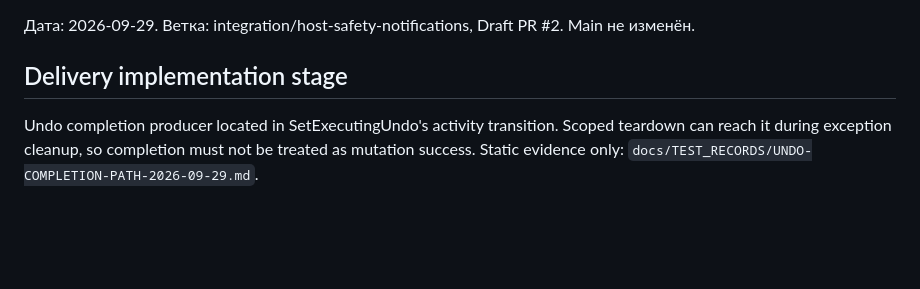
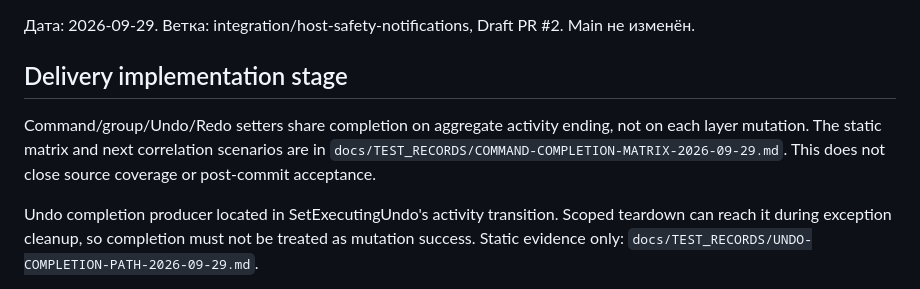
Before and after one commit to ios3kov/FSTR-Line, a Markdown page: docs/DEVELOPMENT-STATUS-2026-09-28.md, the part around the change. GitHub-like rendering; blank space fills up the shorter version.

Commit message:
docs: map shared command completion and suppression states

```diff
--- a/docs/DEVELOPMENT-STATUS-2026-09-28.md
+++ b/docs/DEVELOPMENT-STATUS-2026-09-28.md
@@ -3,6 +3,11 @@
 Дата: 2026-09-29. Ветка: integration/host-safety-notifications, Draft PR #2. Main не изменён.
 
 ## Delivery implementation stage
+
+Command/group/Undo/Redo setters share completion on aggregate activity ending,
+not on each layer mutation. The static matrix and next correlation scenarios
+are in `docs/TEST_RECORDS/COMMAND-COMPLETION-MATRIX-2026-09-29.md`.
+This does not close source coverage or post-commit acceptance.
 
 Undo completion producer located in SetExecutingUndo's activity transition.
 Scoped teardown can reach it during exception cleanup, so completion must not
```
Also changed, not shown: docs/TEST_RECORDS/COMMAND-COMPLETION-MATRIX-2026-09-29.md (added, +67 -0 lines).
